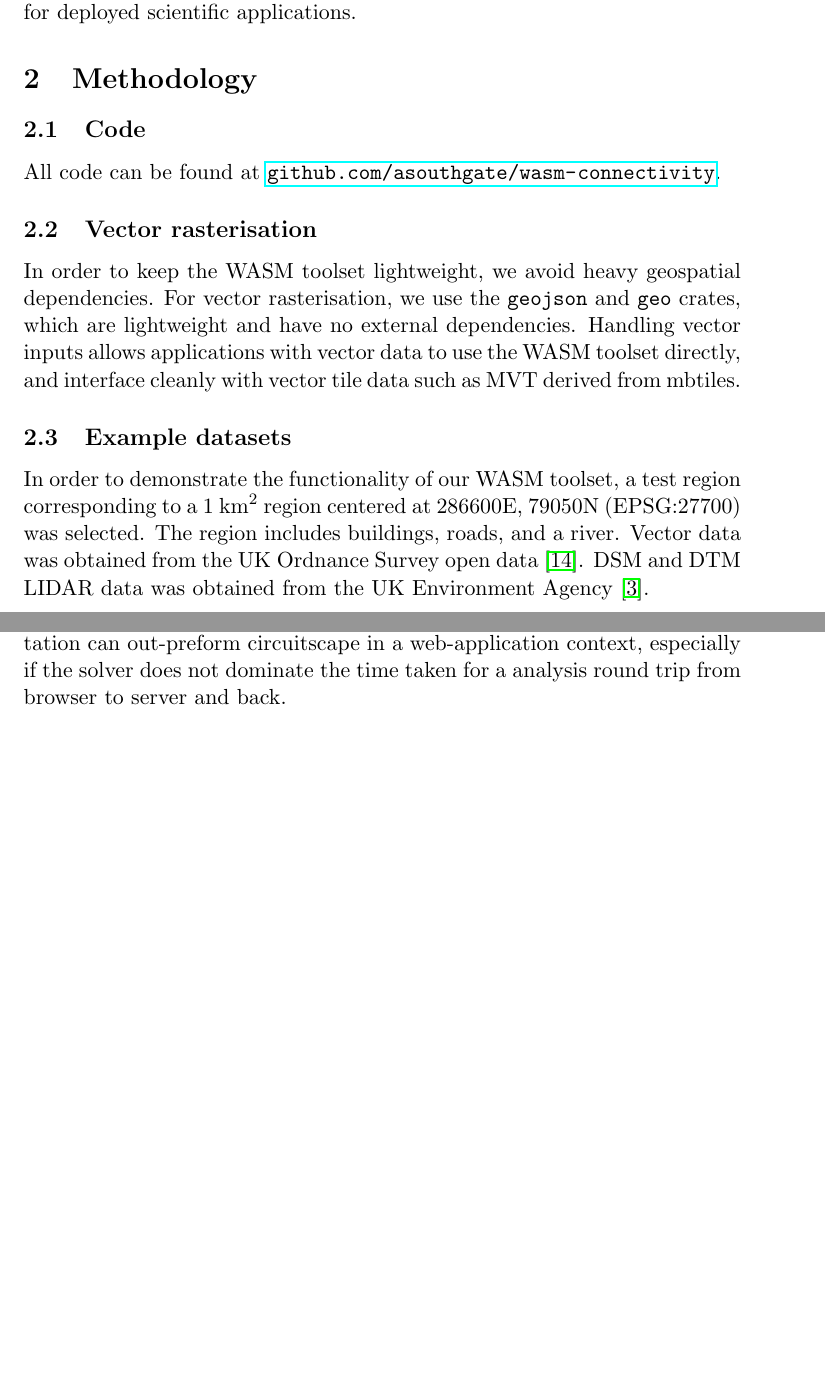
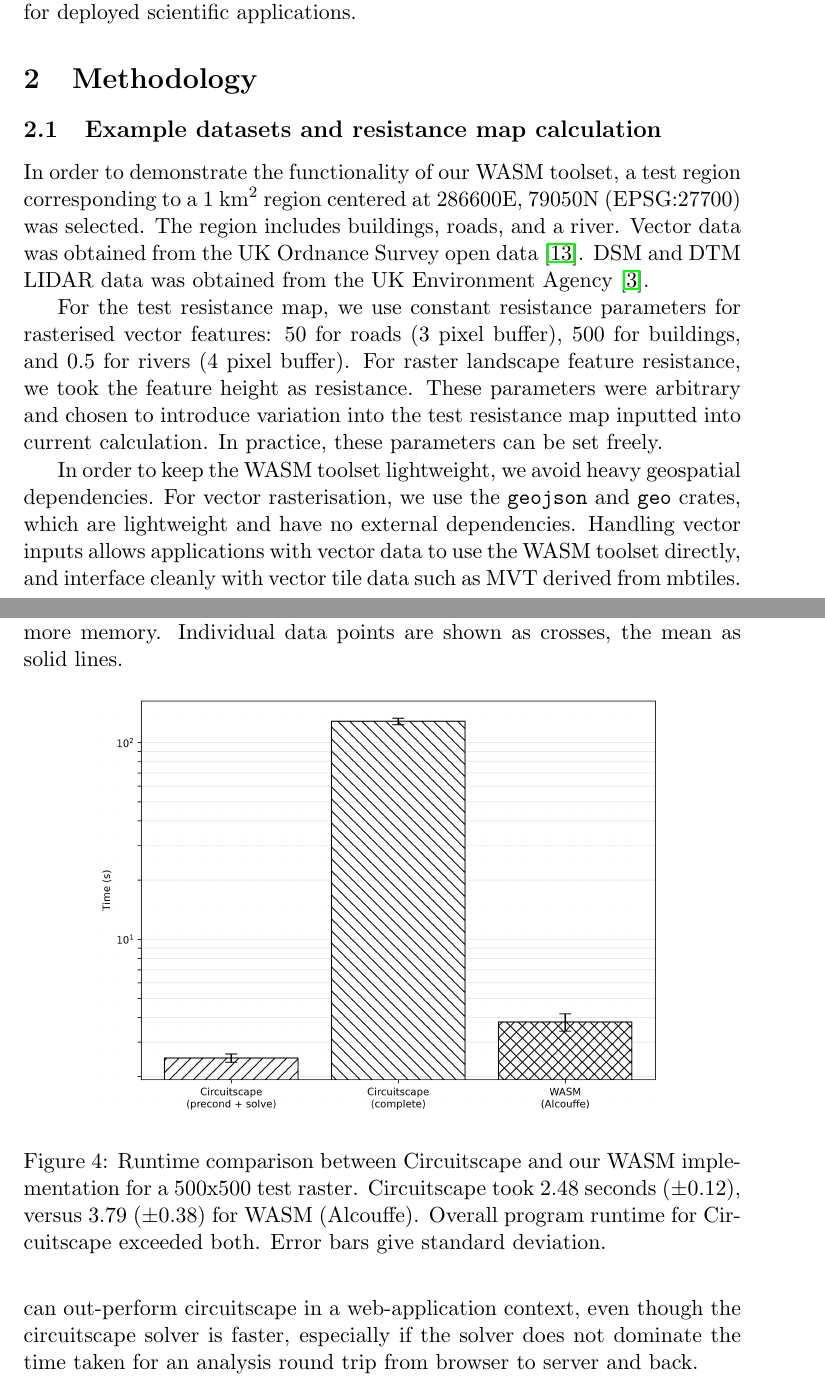
Before and after one commit to asouthgate/wasm-connectivity, a LaTeX paper (docs/paper/main.tex): two parts of pages 2 and 7 of 11 before the commit and two parts of pages 2 and 8 of 11 after it, joined at a grey line, cut so that both start at the same text, the shorter picture padded with empty space. Compiled offline with pdfLaTeX.

Commit message:
Fixes to main text

```diff
--- a/docs/paper/main.tex
+++ b/docs/paper/main.tex
@@ -58,23 +58,23 @@ such as geospatial analysis software. We demonstrate reasonable
 
 \section{Methodology}
 
-\subsection{Code}
+\subsection{Example datasets and resistance map calculation}
 
-All code can be found at \url{github.com/asouthgate/wasm-connectivity}.
+In order to demonstrate the functionality of our WASM toolset, a test region corresponding to a 1~$\text{km}^2$ region centered at
+286600E, 79050N (EPSG:27700) was selected. The region includes buildings, roads, and a river. Vector data was obtained from
+the UK Ordnance Survey open data \cite{os_data}.
+DSM and DTM LIDAR data was obtained from the UK Environment Agency \cite{ea_lidar_composite_2022}.
 
-\subsection{Vector rasterisation}
+For the test resistance map, we use constant resistance parameters for rasterised vector features: 50 for roads (3 pixel buffer), 500 for buildings,
+and 0.5 for rivers (4 pixel buffer).
+For raster landscape feature resistance, we took the feature height as resistance.
+These parameters were arbitrary and chosen to introduce variation into the test resistance map inputted into current calculation.
+In practice, these parameters can be set freely.
 
 In order to keep the WASM toolset lightweight, we avoid heavy geospatial dependencies. For vector rasterisation, we use
 the \texttt{geojson} and \texttt{geo} crates, which are lightweight and have no external dependencies. Handling vector inputs allows
 applications with vector data to use the WASM toolset directly, and interface cleanly with vector tile
 data such as MVT derived from mbtiles.
-
-\subsection{Example datasets}
-
-In order to demonstrate the functionality of our WASM toolset, a test region corresponding to a 1~$\text{km}^2$ region centered at
-286600E, 79050N (EPSG:27700) was selected. The region includes buildings, roads, and a river. Vector data was obtained from
-the UK Ordnance Survey open data \cite{os_data}.
-DSM and DTM LIDAR data was obtained from the UK Environment Agency \cite{ea_lidar_composite_2022}.
 
 \subsection{Benchmarking}
 
@@ -274,7 +274,7 @@ the CG MG preconditioners were much faster than Jacobi preconditioning, while ta
 \begin{figure}[htb!]
 \centering
 \includegraphics[width=0.8\textwidth]{figures/benchmarking.png}
-\caption{Time and memory comparison across resolutions for each solver. Both MG solvers converge much more quickly, while only taking marginally more memory.}
+\caption{Time and memory comparison across resolutions for each solver. Both MG solvers converge much more quickly, while only taking marginally more memory. Individual data points are shown as crosses, the mean as solid lines.}
 \label{fig:benchmarking}
 \end{figure}
 
@@ -284,16 +284,19 @@ the same resistance map input with a zero-volt ground, showing comparable result
 \begin{figure}[htb!]
 \centering
 \includegraphics[width=0.8\textwidth]{figures/cs_vs_wasm.png}
-\caption{Side-by-side compoarison showing log current maps produced by Circuitscape (left) and our implementation (right), to show consistency.}
-\label{fig:comparison}
+\label{fig:cs_runtime}
+\caption{Runtime comparison between Circuitscape and our WASM implementation for a 500x500 test raster. Circuitscape took 2.48 seconds ($\pm$0.12), versus 3.79 ($\pm$0.38) for WASM (Alcouffe). Overall program runtime for Circuitscape exceeded both. Error bars give standard deviation. }
 \end{figure}
 
 As demonstrated by Figure \ref{fig:cs_runtime}, Circuitscape solvers are much quicker than the presented
 WASM browser solvers. The average time for WASM (Alcouffe) was 3.79 seconds, compared to 2.48 seconds for the
 preconditioner building and solve step in Circuitscape.
 However, the total runtime of Circuitscape including post-solving steps was much slower, at 128.11s.
-As such, provided there is sufficient memory, these results show our implementation can out-preform
-circuitscape in a web-application context, especially if the solver does not dominate the time taken for a
+In the web browser context which we utilise, we do not have to write the data to file, and presentation in
+the browser is near-instantaneous.
+As such, provided there is sufficient memory, these results show our implementation can out-perform
+circuitscape in a web-application context, even though the circuitscape solver is faster,
+especially if the solver does not dominate the time taken for an
 analysis round trip from browser to server and back.
 
 \begin{figure}[htb!]
```
Also changed, not shown: docs/paper/main.tex (14 more changed lines).
